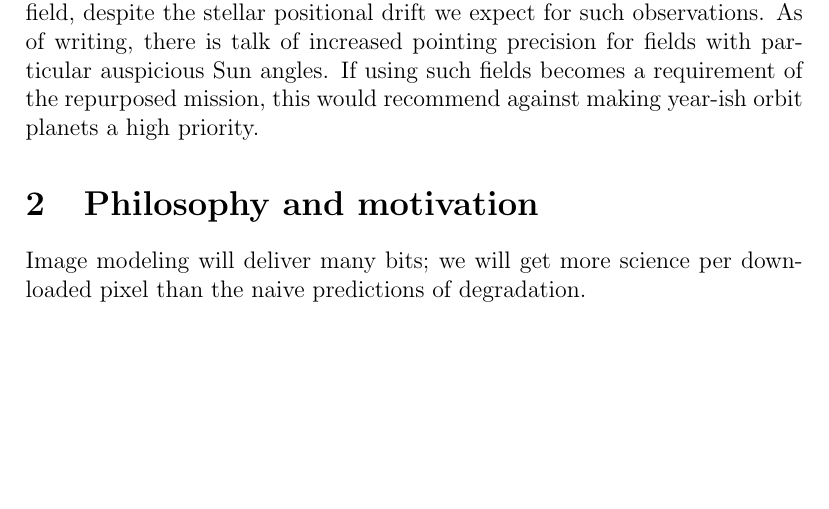
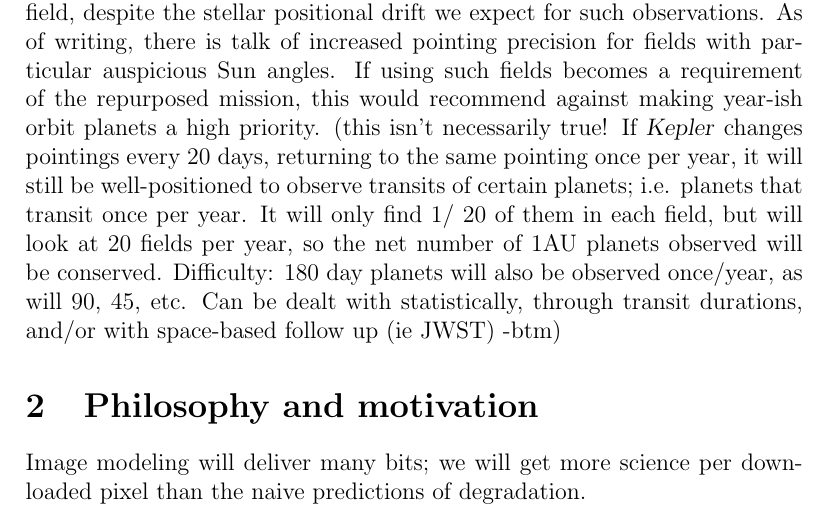
Before and after one commit to davidwhogg/SaveKepler, a LaTeX document (whitepaper/sk.tex): part of page 3 of 3 before the commit and part of page 3 of 4 after it, cut so that both start at the same text, the shorter picture padded with empty space. Compiled offline with pdfLaTeX.

Commit message:
Update sk.tex
Comment on 105-110 about the feasibility of finding 1AU planets even with the potential "New Kepler" mission strategy.

```diff
--- a/whitepaper/sk.tex
+++ b/whitepaper/sk.tex
@@ -102,6 +102,12 @@ That is, we specifically make the (radical) proposal to continue observations in
 As of writing, there is talk of increased pointing precision for fields with particular auspicious Sun angles.
 If using such fields becomes a requirement of the repurposed mission,
   this would recommend against making year-ish orbit planets a high priority.
+  (this isn't necessarily true! If \Kepler\ changes pointings every 20 days, returning to the same pointing once
+  per year, it will still be well-positioned to observe transits of certain planets; i.e. planets that transit
+  once per year. It will only find 1/~20 of them in each field, but will look at 20 fields per year, so the
+  net number of 1AU planets observed will be conserved. Difficulty: 180 day planets will also be observed once/year,
+  as will 90, 45, etc. Can be dealt with statistically, through transit durations, and/or with space-based follow up
+  (ie JWST) -btm)
 
 \section{Philosophy and motivation}
 
```
